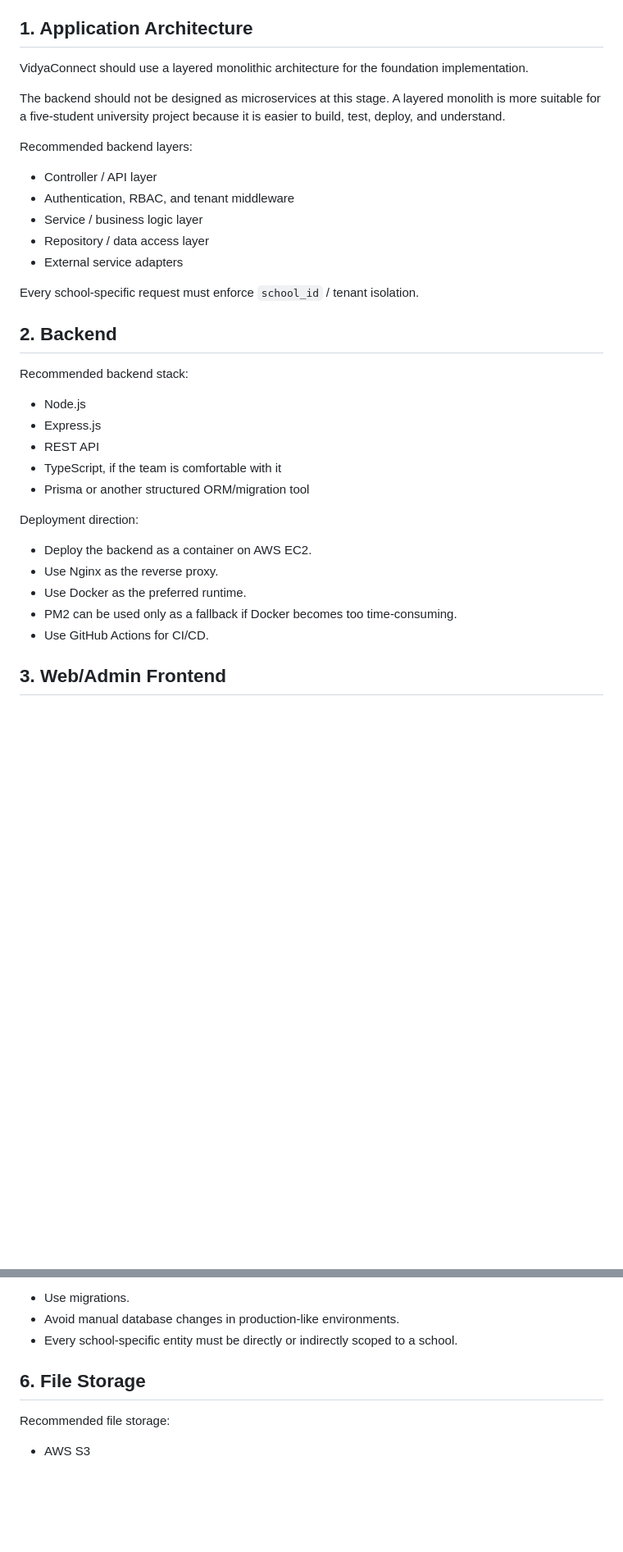
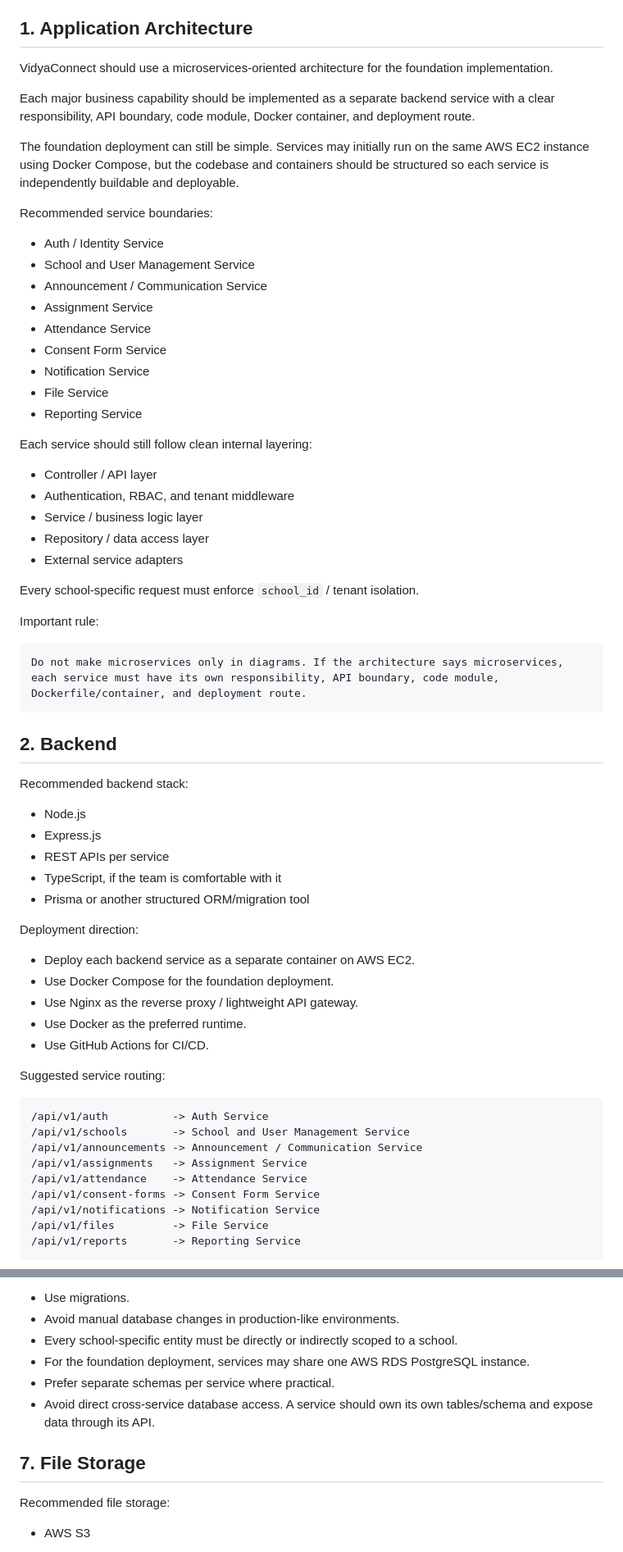
Before and after one commit to VidyaConnect/VidyaConnect, a Markdown page: docs/architecture/technical-direction-summary.md, 2 parts joined by grey strips. Shown at 82% size. GitHub-like rendering; blank space fills up the shorter version.

Commit message:
Update technical direction for microservices

````diff
--- a/docs/architecture/technical-direction-summary.md
+++ b/docs/architecture/technical-direction-summary.md
@@ -5,11 +5,25 @@ Purpose: summarize the agreed technical direction for VidyaConnect based on ment
 
 ## 1. Application Architecture
 
-VidyaConnect should use a layered monolithic architecture for the foundation implementation.
+VidyaConnect should use a microservices-oriented architecture for the foundation implementation.
 
-The backend should not be designed as microservices at this stage. A layered monolith is more suitable for a five-student university project because it is easier to build, test, deploy, and understand.
+Each major business capability should be implemented as a separate backend service with a clear responsibility, API boundary, code module, Docker container, and deployment route.
 
-Recommended backend layers:
+The foundation deployment can still be simple. Services may initially run on the same AWS EC2 instance using Docker Compose, but the codebase and containers should be structured so each service is independently buildable and deployable.
+
+Recommended service boundaries:
+
+- Auth / Identity Service
+- School and User Management Service
+- Announcement / Communication Service
+- Assignment Service
+- Attendance Service
+- Consent Form Service
+- Notification Service
+- File Service
+- Reporting Service
+
+Each service should still follow clean internal layering:
 
 - Controller / API layer
 - Authentication, RBAC, and tenant middleware
@@ -19,22 +33,41 @@ Recommended backend layers:
 
 Every school-specific request must enforce `school_id` / tenant isolation.
 
+Important rule:
+
+```text
+Do not make microservices only in diagrams. If the architecture says microservices, each service must have its own responsibility, API boundary, code module, Dockerfile/container, and deployment route.
+```
+
 ## 2. Backend
 
 Recommended backend stack:
 
 - Node.js
 - Express.js
-- REST API
+- REST APIs per service
 - TypeScript, if the team is comfortable with it
 - Prisma or another structured ORM/migration tool
 
 Deployment direction:
 
-- Deploy the backend as a container on AWS EC2.
-- Use Nginx as the reverse proxy.
+- Deploy each backend service as a separate container on AWS EC2.
+- Use Docker Compose for the foundation deployment.
+- Use Nginx as the reverse proxy / lightweight API gateway.
 - Use Docker as the preferred runtime.
-- PM2 can be used only as a fallback if Docker becomes too time-consuming.
 - Use GitHub Actions for CI/CD.
 
-## 3. Web/Admin Frontend
+Suggested service routing:
+
+```text
+/api/v1/auth          -> Auth Service
+/api/v1/schools       -> School and User Management Service
+/api/v1/announcements -> Announcement / Communication Service
+/api/v1/assignments   -> Assignment Service
+/api/v1/attendance    -> Attendance Service
+/api/v1/consent-forms -> Consent Form Service
+/api/v1/notifications -> Notification Service
+/api/v1/files         -> File Service
+/api/v1/reports       -> Reporting Service
+```
+
@@ -87,8 +140,11 @@ Database expectations:
 - Use migrations.
 - Avoid manual database changes in production-like environments.
 - Every school-specific entity must be directly or indirectly scoped to a school.
+- For the foundation deployment, services may share one AWS RDS PostgreSQL instance.
+- Prefer separate schemas per service where practical.
+- Avoid direct cross-service database access. A service should own its own tables/schema and expose data through its API.
 
-## 6. File Storage
+## 7. File Storage
 
 Recommended file storage:
 
````
Also changed, not shown: other parts of docs/architecture/technical-direction-summary.md (+34 -11 lines).
